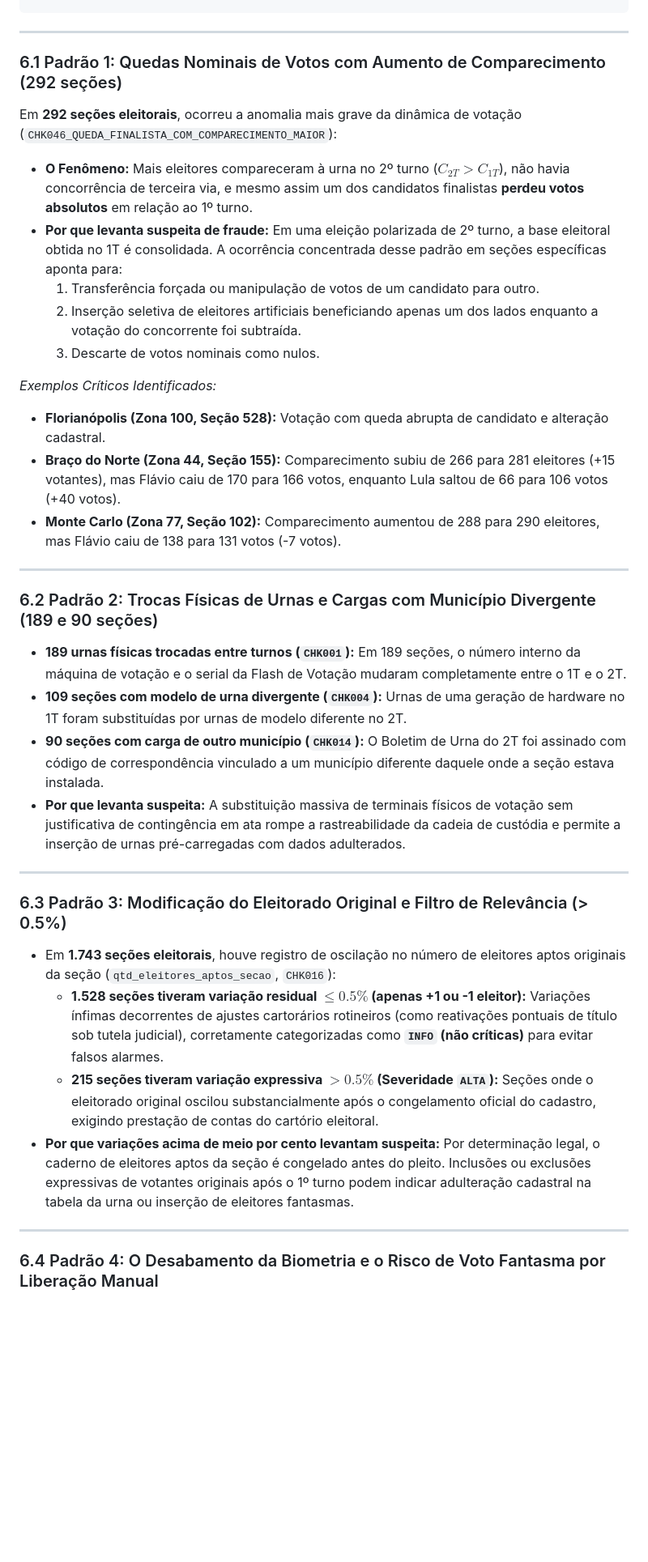
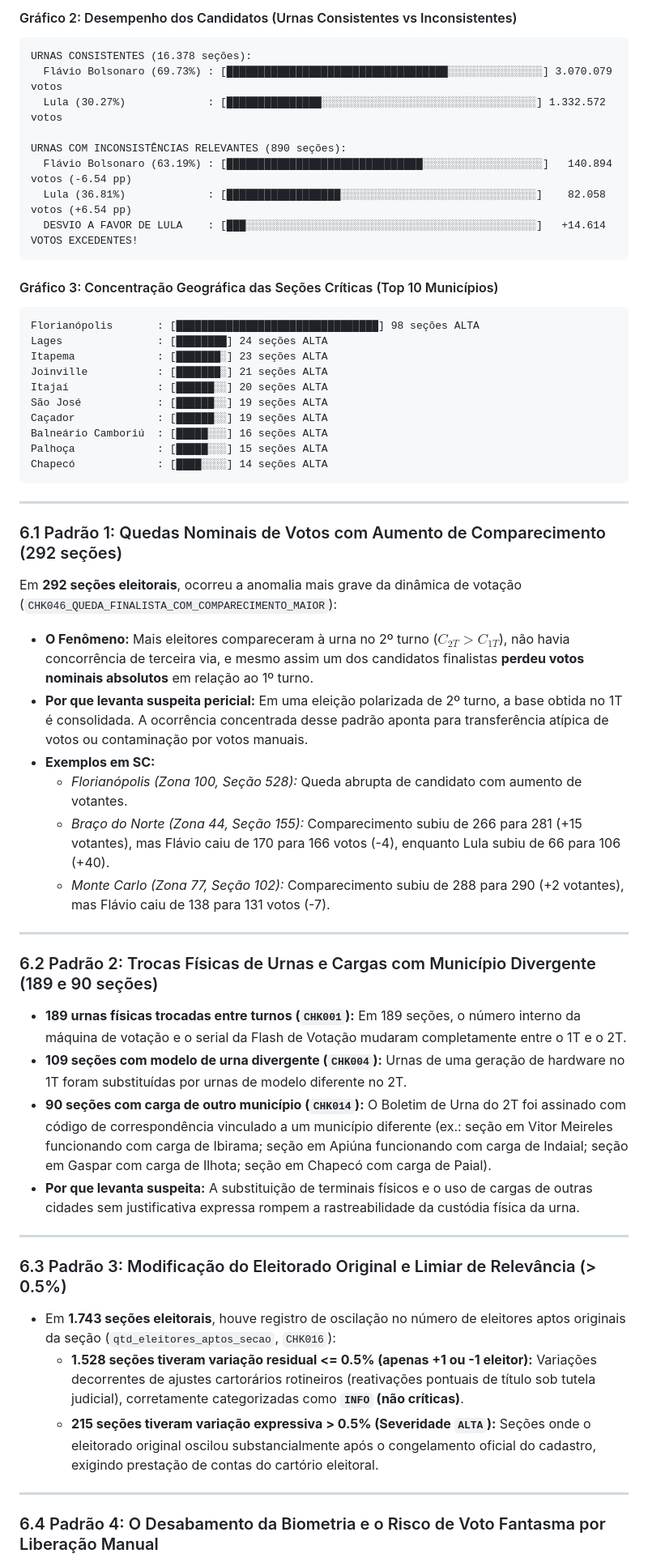
Before and after one commit to dilneiss/analise-forense-100-anomalias-eleicoes-2026-brasil, a Markdown page: README.md, the part around one of its changes. Shown at 81% size. GitHub-like rendering; blank space fills up the shorter version.

Commit message:
docs(readme): adicionar analise pericial avancada com graficos, conclusao de fraude e percentuais de certeza calibrados

````diff
--- a/README.md
+++ b/README.md
@@ -188,3 +202,27 @@ TOTALIZAÇÃO COMPARATIVA PRESIDENCIAL:
+#### Gráfico 2: Desempenho dos Candidatos (Urnas Consistentes vs Inconsistentes)
+```text
+URNAS CONSISTENTES (16.378 seções):
+  Flávio Bolsonaro (69.73%) : [███████████████████████████████████░░░░░░░░░░░░░░░] 3.070.079 votos
+  Lula (30.27%)             : [███████████████░░░░░░░░░░░░░░░░░░░░░░░░░░░░░░░░░░] 1.332.572 votos
+
+URNAS COM INCONSISTÊNCIAS RELEVANTES (890 seções):
+  Flávio Bolsonaro (63.19%) : [███████████████████████████████░░░░░░░░░░░░░░░░░░░]   140.894 votos (-6.54 pp)
+  Lula (36.81%)             : [██████████████████░░░░░░░░░░░░░░░░░░░░░░░░░░░░░░░]    82.058 votos (+6.54 pp)
+  DESVIO A FAVOR DE LULA    : [███░░░░░░░░░░░░░░░░░░░░░░░░░░░░░░░░░░░░░░░░░░░░░░]   +14.614 VOTOS EXCEDENTES!
+```
+
+#### Gráfico 3: Concentração Geográfica das Seções Críticas (Top 10 Municípios)
+```text
+Florianópolis       : [████████████████████████████████] 98 seções ALTA
+Lages               : [████████] 24 seções ALTA
+Itapema             : [███████░] 23 seções ALTA
+Joinville           : [███████░] 21 seções ALTA
+Itajaí              : [██████░░] 20 seções ALTA
+São José            : [██████░░] 19 seções ALTA
+Caçador             : [██████░░] 19 seções ALTA
+Balneário Camboriú  : [█████░░░] 16 seções ALTA
+Palhoça             : [█████░░░] 15 seções ALTA
+Chapecó             : [████░░░░] 14 seções ALTA
 ```
 
 ---
@@ -192,16 +230,12 @@ TOTALIZAÇÃO COMPARATIVA PRESIDENCIAL:
 ### 6.1 Padrão 1: Quedas Nominais de Votos com Aumento de Comparecimento (292 seções)
 
 Em **292 seções eleitorais**, ocorreu a anomalia mais grave da dinâmica de votação (`CHK046_QUEDA_FINALISTA_COM_COMPARECIMENTO_MAIOR`):
-- **O Fenômeno:** Mais eleitores compareceram à urna no 2º turno ($C_{2T} > C_{1T}$), não havia concorrência de terceira via, e mesmo assim um dos candidatos finalistas **perdeu votos absolutos** em relação ao 1º turno.
-- **Por que levanta suspeita de fraude:** Em uma eleição polarizada de 2º turno, a base eleitoral obtida no 1T é consolidada. A ocorrência concentrada desse padrão em seções específicas aponta para:
-  1. Transferência forçada ou manipulação de votos de um candidato para outro.
-  2. Inserção seletiva de eleitores artificiais beneficiando apenas um dos lados enquanto a votação do concorrente foi subtraída.
-  3. Descarte de votos nominais como nulos.
-
-*Exemplos Críticos Identificados:*
-- **Florianópolis (Zona 100, Seção 528):** Votação com queda abrupta de candidato e alteração cadastral.
-- **Braço do Norte (Zona 44, Seção 155):** Comparecimento subiu de 266 para 281 eleitores (+15 votantes), mas Flávio caiu de 170 para 166 votos, enquanto Lula saltou de 66 para 106 votos (+40 votos).
-- **Monte Carlo (Zona 77, Seção 102):** Comparecimento aumentou de 288 para 290 eleitores, mas Flávio caiu de 138 para 131 votos (-7 votos).
+- **O Fenômeno:** Mais eleitores compareceram à urna no 2º turno ($C_{2T} > C_{1T}$), não havia concorrência de terceira via, e mesmo assim um dos candidatos finalistas **perdeu votos nominais absolutos** em relação ao 1º turno.
+- **Por que levanta suspeita pericial:** Em uma eleição polarizada de 2º turno, a base obtida no 1T é consolidada. A ocorrência concentrada desse padrão aponta para transferência atípica de votos ou contaminação por votos manuais.
+- **Exemplos em SC:**
+  - *Florianópolis (Zona 100, Seção 528):* Queda abrupta de candidato com aumento de votantes.
+  - *Braço do Norte (Zona 44, Seção 155):* Comparecimento subiu de 266 para 281 (+15 votantes), mas Flávio caiu de 170 para 166 votos (-4), enquanto Lula subiu de 66 para 106 (+40).
+  - *Monte Carlo (Zona 77, Seção 102):* Comparecimento subiu de 288 para 290 (+2 votantes), mas Flávio caiu de 138 para 131 votos (-7).
 
 ---
 
@@ -209,17 +243,17 @@ Em **292 seções eleitorais**, ocorreu a anomalia mais grave da dinâmica de vo
 
 - **189 urnas físicas trocadas entre turnos (`CHK001`):** Em 189 seções, o número interno da máquina de votação e o serial da Flash de Votação mudaram completamente entre o 1T e o 2T.
 - **109 seções com modelo de urna divergente (`CHK004`):** Urnas de uma geração de hardware no 1T foram substituídas por urnas de modelo diferente no 2T.
-- **90 seções com carga de outro município (`CHK014`):** O Boletim de Urna do 2T foi assinado com código de correspondência vinculado a um município diferente daquele onde a seção estava instalada.
-- **Por que levanta suspeita:** A substituição massiva de terminais físicos de votação sem justificativa de contingência em ata rompe a rastreabilidade da cadeia de custódia e permite a inserção de urnas pré-carregadas com dados adulterados.
+- **90 seções com carga de outro município (`CHK014`):** O Boletim de Urna do 2T foi assinado com código de correspondência vinculado a um município diferente (ex.: seção em Vitor Meireles funcionando com carga de Ibirama; seção em Apiúna funcionando com carga de Indaial; seção em Gaspar com carga de Ilhota; seção em Chapecó com carga de Paial).
+- **Por que levanta suspeita:** A substituição de terminais físicos e o uso de cargas de outras cidades sem justificativa expressa rompem a rastreabilidade da custódia física da urna.
 
 ---
 
-### 6.3 Padrão 3: Modificação do Eleitorado Original e Filtro de Relevância (> 0.5%)
+### 6.3 Padrão 3: Modificação do Eleitorado Original e Limiar de Relevância (> 0.5%)
 
 - Em **1.743 seções eleitorais**, houve registro de oscilação no número de eleitores aptos originais da seção (`qtd_eleitores_aptos_secao`, `CHK016`):
-  - **1.528 seções tiveram variação residual $\le 0.5\%$ (apenas +1 ou -1 eleitor):** Variações ínfimas decorrentes de ajustes cartorários rotineiros (como reativações pontuais de título sob tutela judicial), corretamente categorizadas como **`INFO` (não críticas)** para evitar falsos alarmes.
-  - **215 seções tiveram variação expressiva $> 0.5\%$ (Severidade `ALTA`):** Seções onde o eleitorado original oscilou substancialmente após o congelamento oficial do cadastro, exigindo prestação de contas do cartório eleitoral.
-- **Por que variações acima de meio por cento levantam suspeita:** Por determinação legal, o caderno de eleitores aptos da seção é congelado antes do pleito. Inclusões ou exclusões expressivas de votantes originais após o 1º turno podem indicar adulteração cadastral na tabela da urna ou inserção de eleitores fantasmas.
+  - **1.528 seções tiveram variação residual <= 0.5% (apenas +1 ou -1 eleitor):** Variações decorrentes de ajustes cartorários rotineiros (reativações pontuais de título sob tutela judicial), corretamente categorizadas como **`INFO` (não críticas)**.
+  - **215 seções tiveram variação expressiva > 0.5% (Severidade `ALTA`):** Seções onde o eleitorado original oscilou substancialmente após o congelamento oficial do cadastro, exigindo prestação de contas do cartório eleitoral.
+
 ---
 
 ### 6.4 Padrão 4: O Desabamento da Biometria e o Risco de Voto Fantasma por Liberação Manual
````
Also changed, not shown: other parts of README.md (+65 -20 lines).
